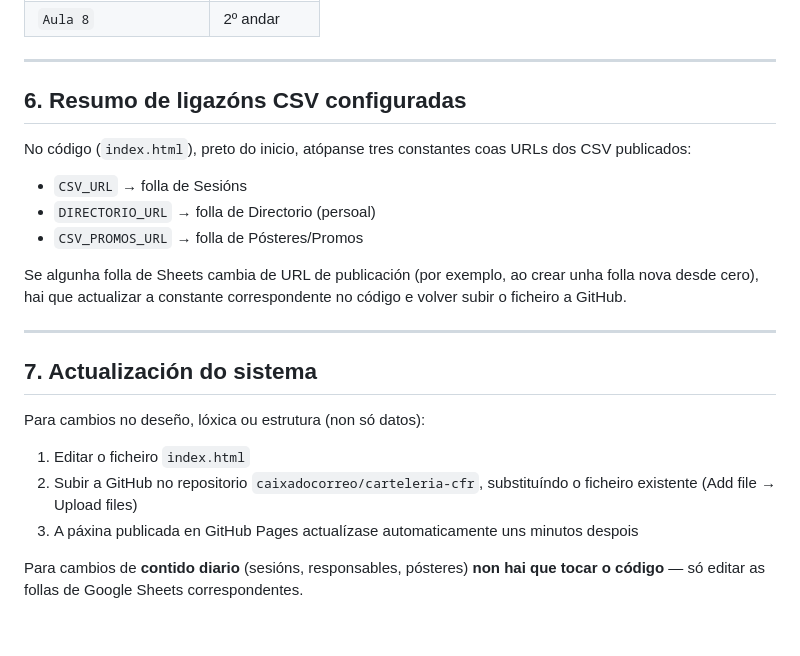
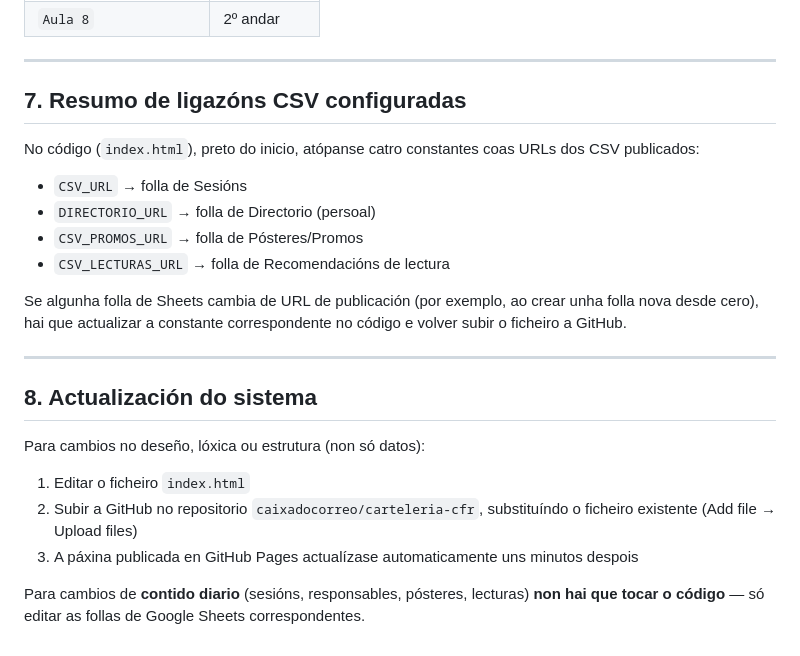
Before and after one commit to caixadocorreo/carteleria-cfr, a Markdown page: LEEME-carteleria-cfr.md, the part around one of its changes. GitHub-like rendering.

```diff
--- a/LEEME-carteleria-cfr.md
+++ b/LEEME-carteleria-cfr.md
@@ -135,19 +166,20 @@ Os nomes seguintes están escritos **exactamente** como aparecen no código (`DI
 
 ---
 
-## 6. Resumo de ligazóns CSV configuradas
+## 7. Resumo de ligazóns CSV configuradas
 
-No código (`index.html`), preto do inicio, atópanse tres constantes coas URLs dos CSV publicados:
+No código (`index.html`), preto do inicio, atópanse catro constantes coas URLs dos CSV publicados:
 
 - `CSV_URL` → folla de Sesións
 - `DIRECTORIO_URL` → folla de Directorio (persoal)
 - `CSV_PROMOS_URL` → folla de Pósteres/Promos
+- `CSV_LECTURAS_URL` → folla de Recomendacións de lectura
 
 Se algunha folla de Sheets cambia de URL de publicación (por exemplo, ao crear unha folla nova desde cero), hai que actualizar a constante correspondente no código e volver subir o ficheiro a GitHub.
 
 ---
 
-## 7. Actualización do sistema
+## 8. Actualización do sistema
 
 Para cambios no deseño, lóxica ou estrutura (non só datos):
 
@@ -155,4 +187,4 @@ Para cambios no deseño, lóxica ou estrutura (non só datos):
 2. Subir a GitHub no repositorio `caixadocorreo/carteleria-cfr`, substituíndo o ficheiro existente (Add file → Upload files)
 3. A páxina publicada en GitHub Pages actualízase automaticamente uns minutos despois
 
-Para cambios de **contido diario** (sesións, responsables, pósteres) **non hai que tocar o código** — só editar as follas de Google Sheets correspondentes.
+Para cambios de **contido diario** (sesións, responsables, pósteres, lecturas) **non hai que tocar o código** — só editar as follas de Google Sheets correspondentes.
```
Also changed, not shown: other parts of LEEME-carteleria-cfr.md (+37 -6 lines).
